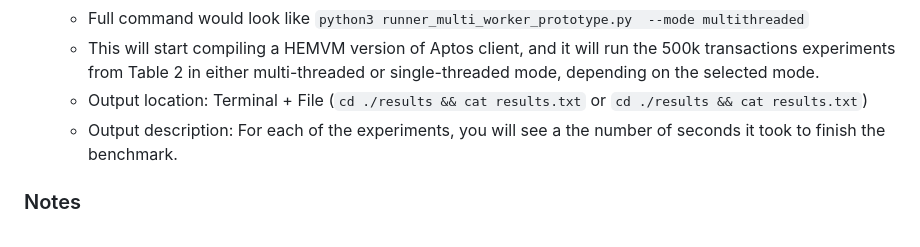
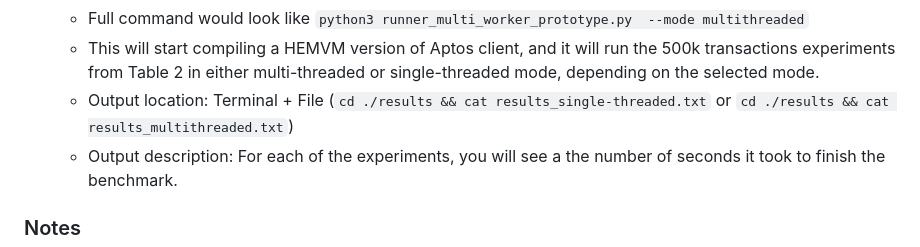
Before and after one commit to ukitta555/HEMVM_OOPSLA2025, a Markdown page: README.md, the part around the change. GitHub-like rendering.

Commit message:
upd readme

```diff
--- a/README.md
+++ b/README.md
@@ -119,7 +119,7 @@ We assume that you always start from the "MoveXEther" folder.
    - Command to run: `python3 runner_multi_worker_prototype.py  --mode`, with a positional argument of `single-threaded` and `multithreaded`
    - Full command would look like `python3 runner_multi_worker_prototype.py  --mode multithreaded`
    - This will start compiling a HEMVM version of Aptos client, and it will run the 500k transactions experiments from Table 2 in either multi-threaded or single-threaded mode, depending on the selected mode.
-   - Output location: Terminal + File (`cd ./results && cat results.txt` or `cd ./results && cat results.txt`)
+   - Output location: Terminal + File (`cd ./results && cat results_single-threaded.txt` or `cd ./results && cat results_multithreaded.txt`)
    - Output description: For each of the experiments, you will see a the number of seconds it took to finish the benchmark.
 
 ### Notes
```
